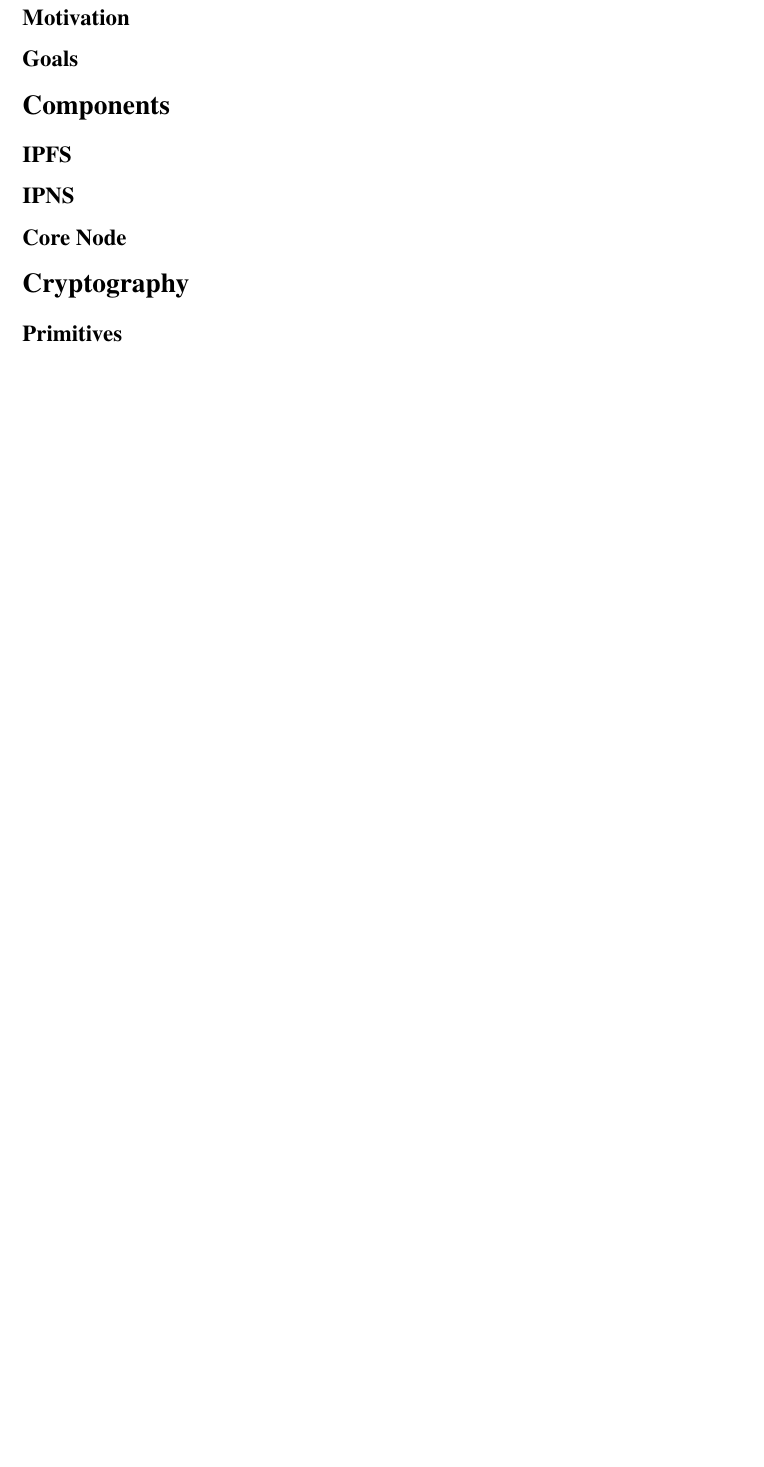
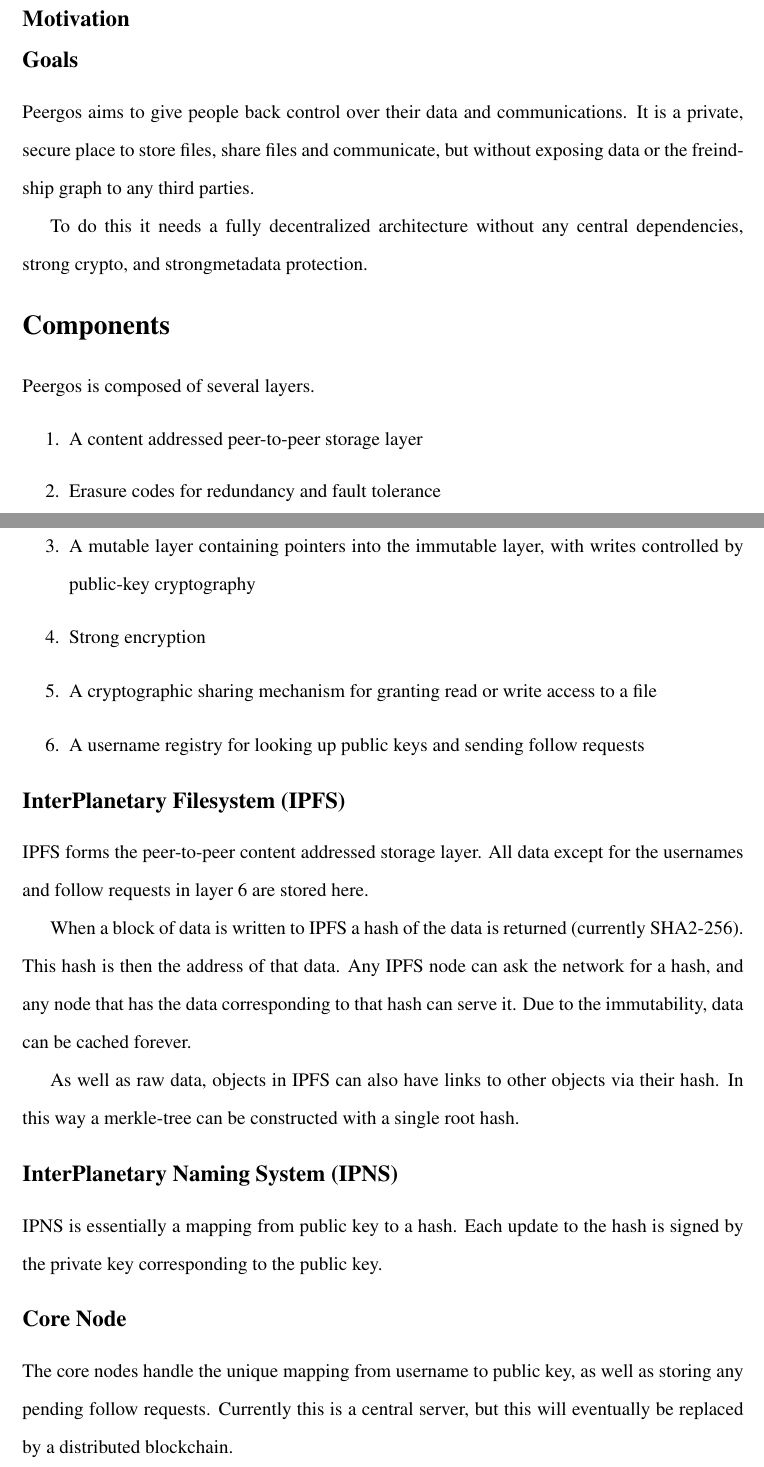
Before and after one commit to Peergos/whitepapers, a LaTeX document (architecture/peergos.tex): part of page 2 of 2 before the commit and two parts of pages 1 and 2 of 4 after it, the two joined at a grey line, cut so that both start at the same text, the shorter picture padded with empty space. Compiled offline with pdfLaTeX.

Commit message:
finally started architecture paper

```diff
--- a/architecture/peergos.tex
+++ b/architecture/peergos.tex
@@ -63,7 +63,7 @@
 
 % Include your paper's title here
 
-\title{Peergos}
+\title{Peergos Architecture}
 
 
 % Place the author information here.  Please hand-code the contact
@@ -73,13 +73,12 @@
 % settings shown here.
 
 \author
-{John Smith,$^{1\ast}$ Jane Doe,$^{1}$ Joe Scientist$^{2}$\\
+{Ian Preston,$^{1\ast}$ Christoph Boddy,$^{1}$ Kevin O'Dwyer$^{1}$\\
 \\
-\normalsize{$^{1}$Department of Chemistry, University of Wherever,}\\
-\normalsize{An Unknown Address, Wherever, ST 00000, USA}\\
-\normalsize{$^{2}$Another Unknown Address, Palookaville, ST 99999, USA}\\
+\normalsize{$^{1}$Peergos Foundation,}\\
+\normalsize{Oxford, UK}\\
 \\
-\normalsize{$^\ast$To whom correspondence should be addressed; E-mail:  jsmith@wherever.edu.}
+\normalsize{$^\ast$Correspondence to; e-mail:  ianopolous@gmail.com.}
 }
 
 % Include the date command, but leave its argument blank.
@@ -115,14 +114,35 @@
 
 \subsection*{Motivation}
 
+
 \subsection*{Goals}
+Peergos aims to give people back control over their data and communications. It is a private, secure place to store files, share files and communicate, but without exposing data or the freindship graph to any third parties.
+
+To do this it needs a fully decentralized architecture without any central dependencies, strong crypto, and strongmetadata protection.
 
 \section*{Components}
+Peergos is composed of several layers.
 
-\subsection*{IPFS}
+\begin{enumerate}
+\item A content addressed peer-to-peer storage layer
+\item Erasure codes for redundancy and fault tolerance
+\item A mutable layer containing pointers into the immutable layer, with writes controlled by public-key cryptography
+\item Strong encryption
+\item A cryptographic sharing mechanism for granting read or write access to a file
+\item A username registry for looking up public keys and sending follow requests
+\end{enumerate}
 
-\subsection*{IPNS}
+\subsection*{InterPlanetary Filesystem (IPFS)}
+IPFS forms the peer-to-peer content addressed storage layer. All data except for the usernames and follow requests in layer 6 are stored here.
+
+When a block of data is written to IPFS a hash of the data is returned (currently SHA2-256). This hash is then the address of that data. Any IPFS node can ask the network for a hash, and any node that has the data corresponding to that hash can serve it. Due to the immutability, data can be cached forever.
+
+As well as raw data, objects in IPFS can also have links to other objects via their hash. In this way a merkle-tree can be constructed with a single root hash.
+
+\subsection*{InterPlanetary Naming System (IPNS)}
+IPNS is essentially a mapping from public key to a hash. Each update to the hash is signed by the private key corresponding to the public key.
 
 \subsection*{Core Node}
+The core nodes handle the unique mapping from username to public key, as well as storing any pending follow requests. Currently this is a central server, but this will eventually be replaced by a distributed blockchain.
 
 \section*{Cryptography}
```
Also changed, not shown: README.md, architecture/peergos.tex (2 more changed lines).
